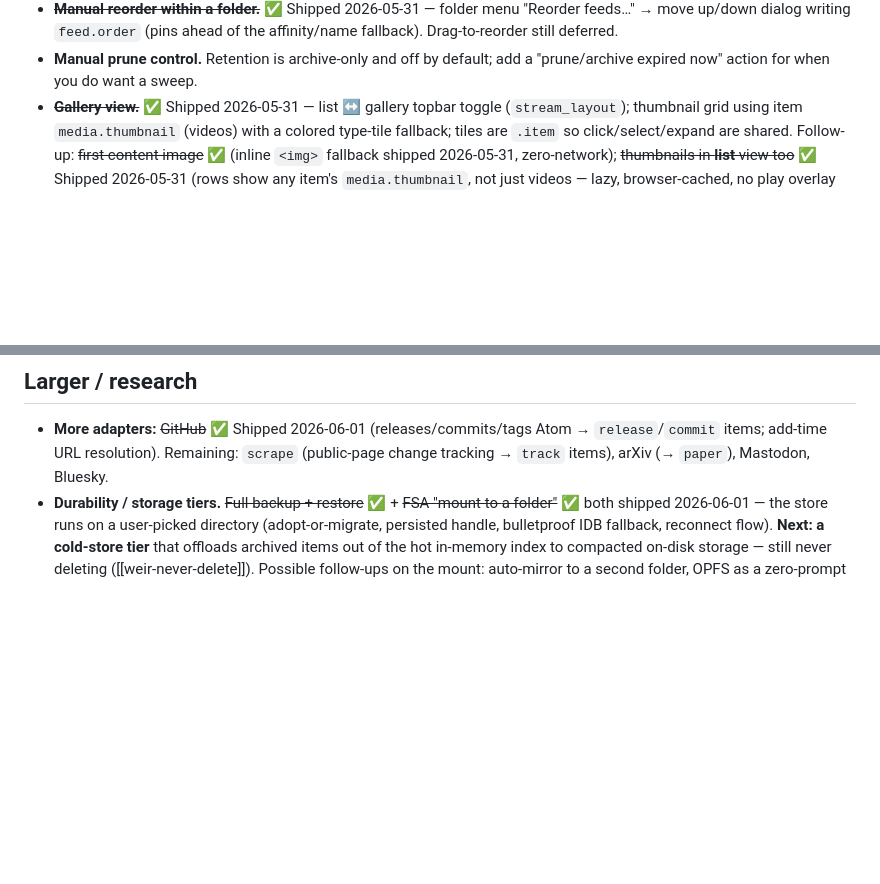
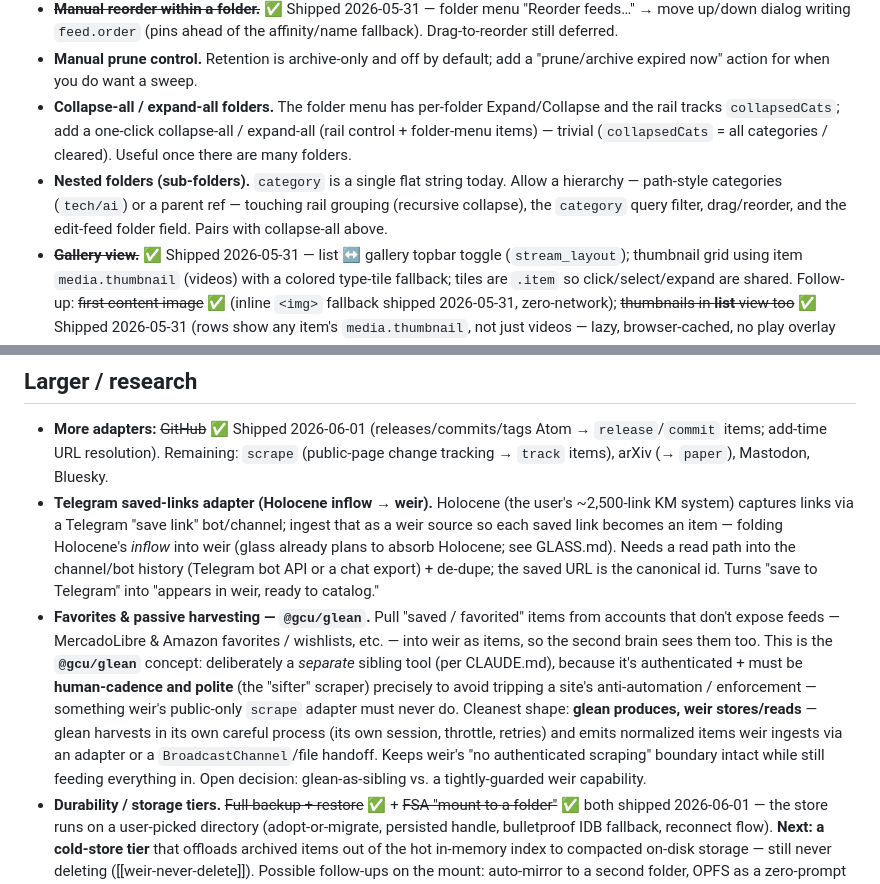
Before and after one commit to gentropic/weir, a Markdown page: ROADMAP.md, 2 parts joined by grey strips. Drawn GitHub-style; blank space fills up the shorter version.

Commit message:
roadmap: folder UX (collapse-all, nested) + capture inflow (Telegram/Holocene, glean favorites)
Docs only (catalog run is live — no rebuild/reload).

- Collapse-all / expand-all folders (trivial over collapsedCats); nested folders
  (path-style categories or parent ref — touches rail grouping, query, reorder).
- Telegram saved-links adapter: fold Holocene's "save link via Telegram" inflow
  into weir as a source (glass already plans to absorb Holocene).
- Favorites & passive harvesting = @gcu/glean: meli/amazon favorites + the
  "sifter" scraper. Kept as a separate, polite, authenticated sibling that
  PRODUCES items weir ingests — preserving weir's public-only-scrape boundary
  while still feeding the second brain. Decision flagged: glean-as-sibling vs a
  guarded weir capability.

Co-Authored-By: Claude Opus 4.8 (1M context) <noreply@anthropic.com>

```diff
--- a/ROADMAP.md
+++ b/ROADMAP.md
@@ -61,6 +61,14 @@ the trigger/query layer on top.
   affinity/name fallback). Drag-to-reorder still deferred.
 - **Manual prune control.** Retention is archive-only and off by default; add a
   "prune/archive expired now" action for when you do want a sweep.
+- **Collapse-all / expand-all folders.** The folder menu has per-folder
+  Expand/Collapse and the rail tracks `collapsedCats`; add a one-click
+  collapse-all / expand-all (rail control + folder-menu items) — trivial
+  (`collapsedCats` = all categories / cleared). Useful once there are many folders.
+- **Nested folders (sub-folders).** `category` is a single flat string today.
+  Allow a hierarchy — path-style categories (`tech/ai`) or a parent ref — touching
+  rail grouping (recursive collapse), the `category` query filter, drag/reorder,
+  and the edit-feed folder field. Pairs with collapse-all above.
 - ~~**Gallery view.**~~ ✅ Shipped 2026-05-31 — list ↔ gallery topbar toggle
   (`stream_layout`); thumbnail grid using item `media.thumbnail` (videos) with a
   colored type-tile fallback; tiles are `.item` so click/select/expand are shared.
@@ -117,6 +125,25 @@ the trigger/query layer on top.
   → `release`/`commit` items; add-time URL resolution). Remaining: `scrape`
   (public-page change tracking → `track` items), arXiv (→ `paper`), Mastodon,
   Bluesky.
+- **Telegram saved-links adapter (Holocene inflow → weir).** Holocene (the user's
+  ~2,500-link KM system) captures links via a Telegram "save link" bot/channel;
+  ingest that as a weir source so each saved link becomes an item — folding
+  Holocene's *inflow* into weir (glass already plans to absorb Holocene; see
+  GLASS.md). Needs a read path into the channel/bot history (Telegram bot API or a
+  chat export) + de-dupe; the saved URL is the canonical id. Turns "save to
+  Telegram" into "appears in weir, ready to catalog."
+- **Favorites & passive harvesting — `@gcu/glean`.** Pull "saved / favorited"
+  items from accounts that don't expose feeds — MercadoLibre & Amazon favorites /
+  wishlists, etc. — into weir as items, so the second brain sees them too. This is
+  the **`@gcu/glean`** concept: deliberately a *separate* sibling tool (per
+  CLAUDE.md), because it's authenticated + must be **human-cadence and polite** (the
+  "sifter" scraper) precisely to avoid tripping a site's anti-automation /
+  enforcement — something weir's public-only `scrape` adapter must never do.
+  Cleanest shape: **glean produces, weir stores/reads** — glean harvests in its own
+  careful process (its own session, throttle, retries) and emits normalized items
+  weir ingests via an adapter or a `BroadcastChannel`/file handoff. Keeps weir's
+  "no authenticated scraping" boundary intact while still feeding everything in.
+  Open decision: glean-as-sibling vs. a tightly-guarded weir capability.
 - **Durability / storage tiers.** ~~Full backup + restore~~ ✅ + ~~FSA "mount to
   a folder"~~ ✅ both shipped 2026-06-01 — the store runs on a user-picked
   directory (adopt-or-migrate, persisted handle, bulletproof IDB fallback,
```
